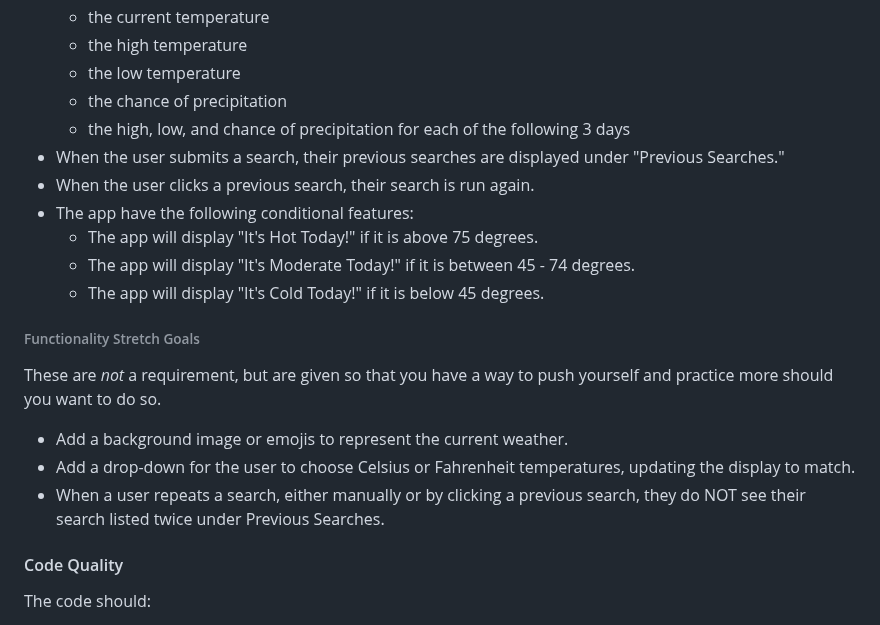
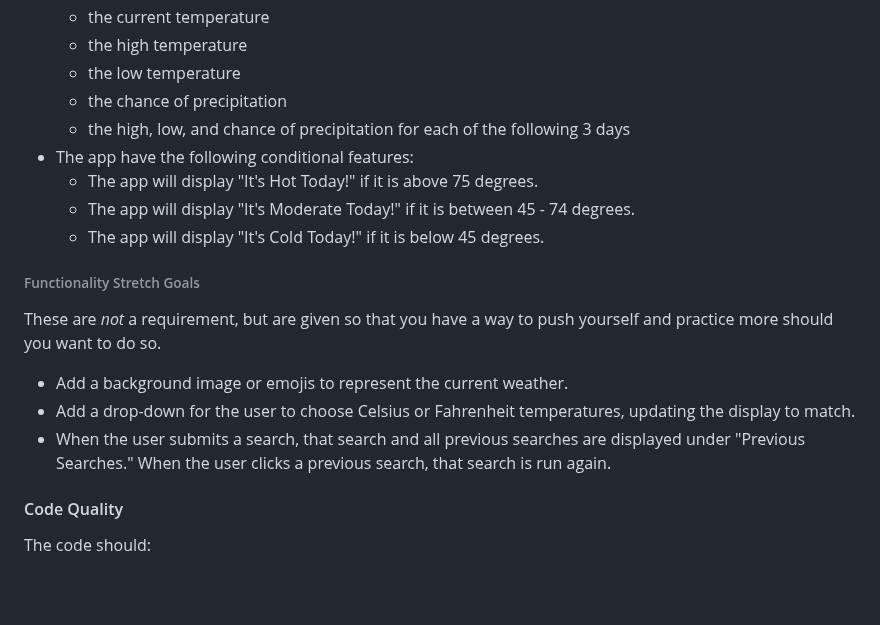
Before and after one commit to Sydneychick2748/Weathery-App-AnaBennett, a Markdown page: project/README.md, the part around the change. Drawn GitHub-style; blank space fills up the shorter version.

Commit message:
Moves Previous Searches user story to a stretch goal.

```diff
--- a/project/README.md
+++ b/project/README.md
@@ -28,8 +28,6 @@ The app meets all of the following user stories:
   - the low temperature
   - the chance of precipitation
   - the high, low, and chance of precipitation for each of the following 3 days
-- When the user submits a search, their previous searches are displayed under "Previous Searches."
-- When the user clicks a previous search, their search is run again.
 - The app have the following conditional features:
     - The app will display "It's Hot Today!" if it is above 75 degrees.
     - The app will display "It's Moderate Today!" if it is between 45 - 74 degrees.
@@ -42,7 +40,7 @@ These are _not_ a requirement, but are given so that you have a way to push your
 
 - Add a background image or emojis to represent the current weather.
 - Add a drop-down for the user to choose Celsius or Fahrenheit temperatures, updating the display to match.
-- When a user repeats a search, either manually or by clicking a previous search, they do NOT see their search listed twice under Previous Searches.
+- When the user submits a search, that search and all previous searches are displayed under "Previous Searches." When the user clicks a previous search, that search is run again.
 
 #### Code Quality
 
```
